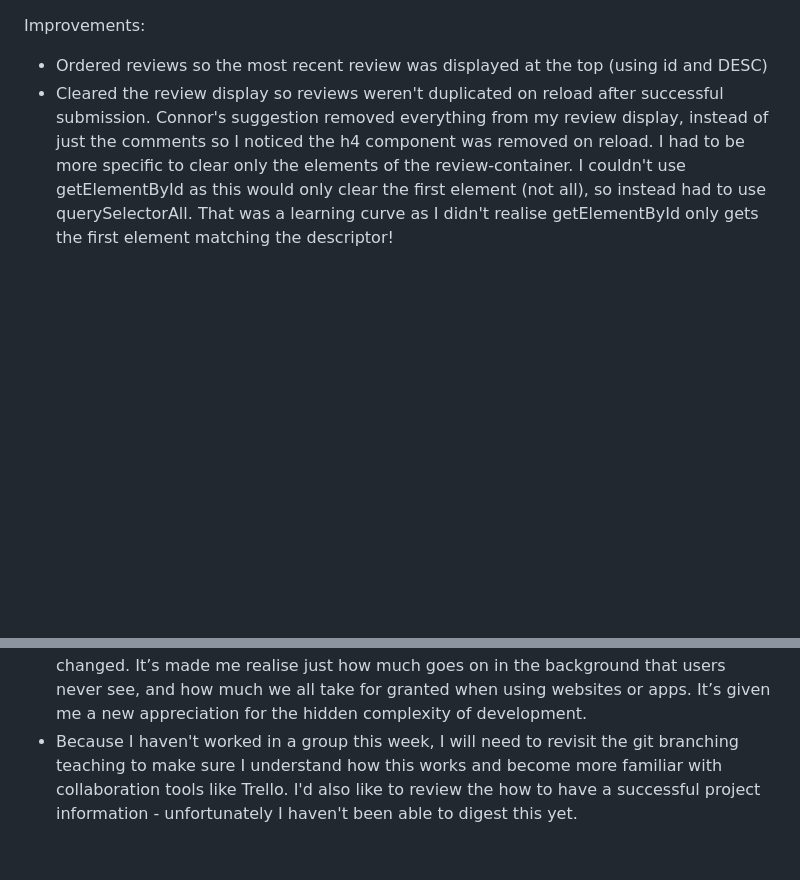
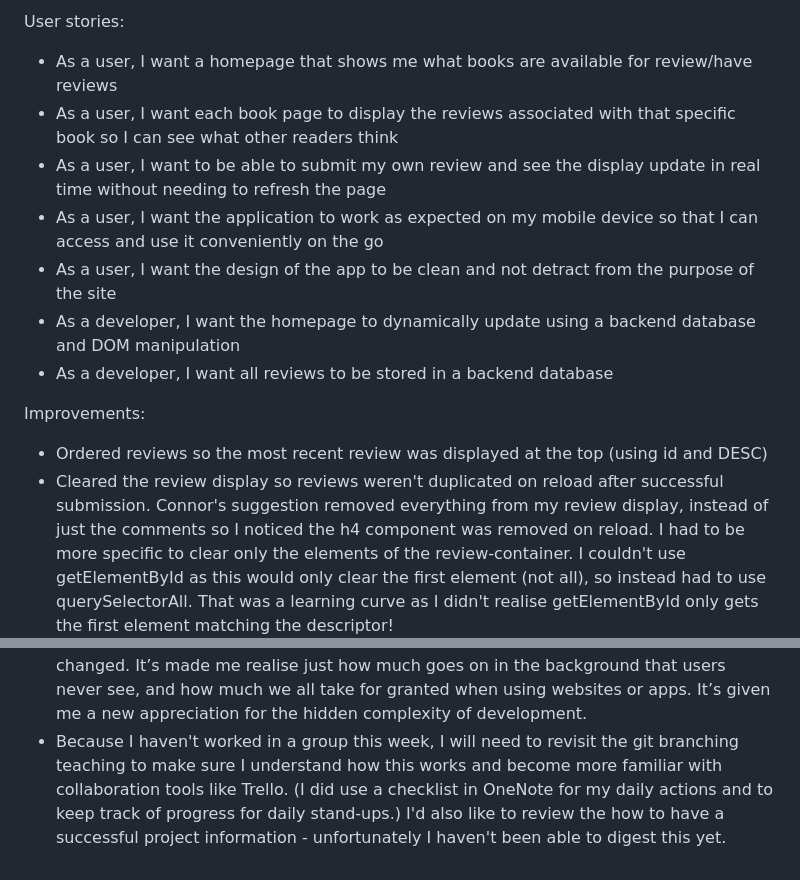
Before and after one commit to samantha-18492/wk05-assignment, a Markdown page: README.md, 2 parts joined by grey strips. GitHub-like rendering; blank space fills up the shorter version.

Commit message:
user stories

```diff
--- a/README.md
+++ b/README.md
@@ -1,3 +1,13 @@
+User stories:
+
+- As a user, I want a homepage that shows me what books are available for review/have reviews
+- As a user, I want each book page to display the reviews associated with that specific book so I can see what other readers think
+- As a user, I want to be able to submit my own review and see the display update in real time without needing to refresh the page
+- As a user, I want the application to work as expected on my mobile device so that I can access and use it conveniently on the go
+- As a user, I want the design of the app to be clean and not detract from the purpose of the site
+- As a developer, I want the homepage to dynamically update using a backend database and DOM manipulation
+- As a developer, I want all reviews to be stored in a backend database
+
 Improvements:
 
 - Ordered reviews so the most recent review was displayed at the top (using id and DESC)
@@ -26,4 +36,4 @@ Reflections:
 
 - This week’s project has been a really valuable experience for me. I’ve enjoyed having the time to figure things out on my own and it’s been rewarding to work through the logic step by step before applying it to an app. Even though I know that some of the ways I approached the tasks aren’t exactly how they’d be done in industry, I feel good about being able to come up with my own solutions using the concepts we’ve learned so far.
 - One thing that really stood out to me this week is how different the experience is from a user perspective compared to the developer side. I feel like I've put in a lot of work this week, but when I look at the website as a user it doesn’t necessarily look like much has changed. It’s made me realise just how much goes on in the background that users never see, and how much we all take for granted when using websites or apps. It’s given me a new appreciation for the hidden complexity of development.
-- Because I haven't worked in a group this week, I will need to revisit the git branching teaching to make sure I understand how this works and become more familiar with collaboration tools like Trello. I'd also like to review the how to have a successful project information - unfortunately I haven't been able to digest this yet.
+- Because I haven't worked in a group this week, I will need to revisit the git branching teaching to make sure I understand how this works and become more familiar with collaboration tools like Trello. (I did use a checklist in OneNote for my daily actions and to keep track of progress for daily stand-ups.) I'd also like to review the how to have a successful project information - unfortunately I haven't been able to digest this yet.
```
